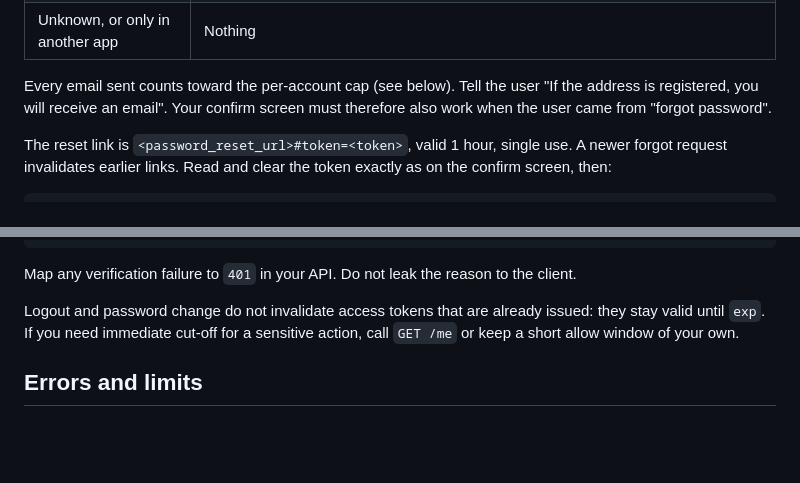
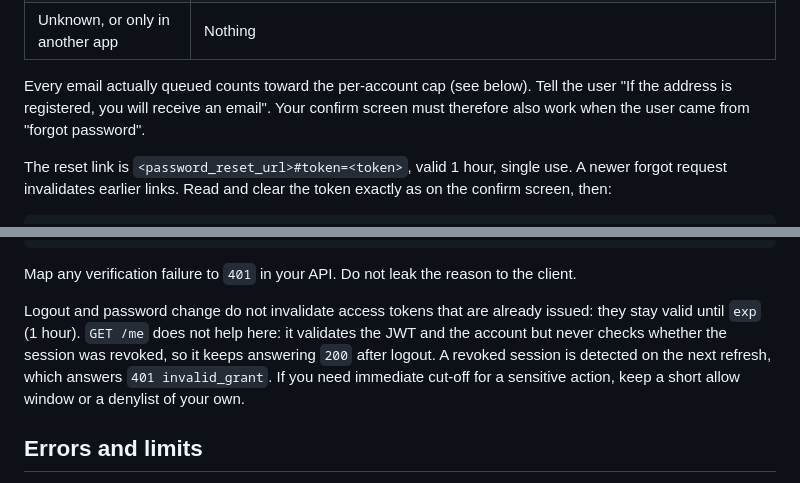
Before and after one commit to hypot-app/hypot-auth-api, a Markdown page: docs/integration-guide.md, 2 parts joined by grey strips. Drawn GitHub-style; blank space fills up the shorter version.

Commit message:
docs: correct logout detection advice and per-account email cap wording

```diff
--- a/docs/integration-guide.md
+++ b/docs/integration-guide.md
@@ -303,7 +303,7 @@ Always `202 { "message": "If an account exists for this address, an email is on
 | Unconfirmed | A **confirmation** email (link to your `email_confirmation_url`) instead of a reset, because a reset could not log the user in. Your confirm screen handles it as usual. |
 | Unknown, or only in another app | Nothing |
 
-Every email sent counts toward the per-account cap (see below). Tell the user "If the address is registered, you will receive an email". Your confirm screen must therefore also work when the user came from "forgot password".
+Every email actually queued counts toward the per-account cap (see below). Tell the user "If the address is registered, you will receive an email". Your confirm screen must therefore also work when the user came from "forgot password".
 
 The reset link is `<password_reset_url>#token=<token>`, valid 1 hour, single use. A newer forgot request invalidates earlier links. Read and clear the token exactly as on the confirm screen, then:
 
@@ -453,7 +453,7 @@ export async function verifyAccessToken(token) {
 
 Map any verification failure to `401` in your API. Do not leak the reason to the client.
 
-Logout and password change do not invalidate access tokens that are already issued: they stay valid until `exp`. If you need immediate cut-off for a sensitive action, call `GET /me` or keep a short allow window of your own.
+Logout and password change do not invalidate access tokens that are already issued: they stay valid until `exp` (1 hour). `GET /me` does not help here: it validates the JWT and the account but never checks whether the session was revoked, so it keeps answering `200` after logout. A revoked session is detected on the next refresh, which answers `401 invalid_grant`. If you need immediate cut-off for a sensitive action, keep a short allow window or a denylist of your own.
 
 ## Errors and limits
 
```
Also changed, not shown: docs/api-contract.md (+1 -1 lines).
